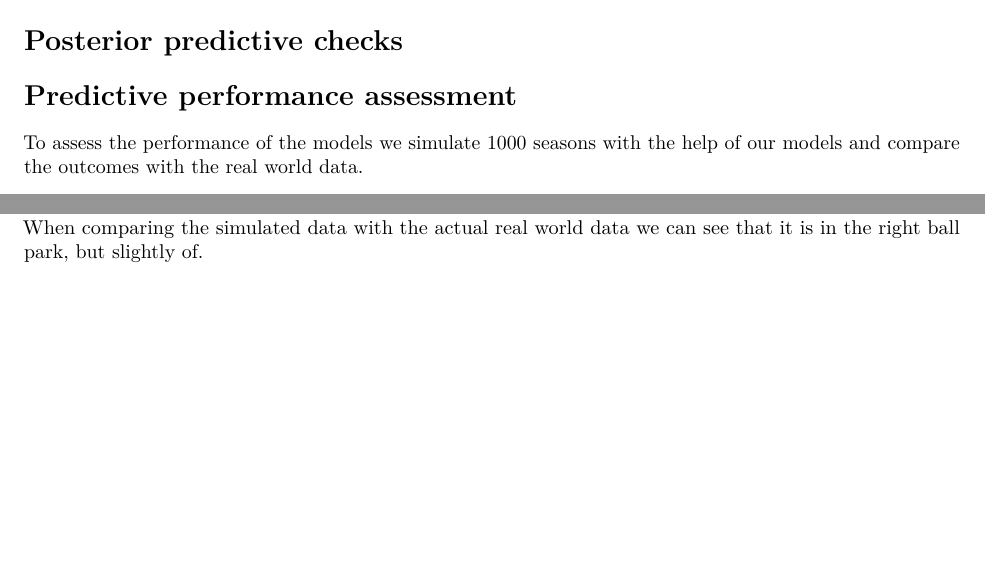
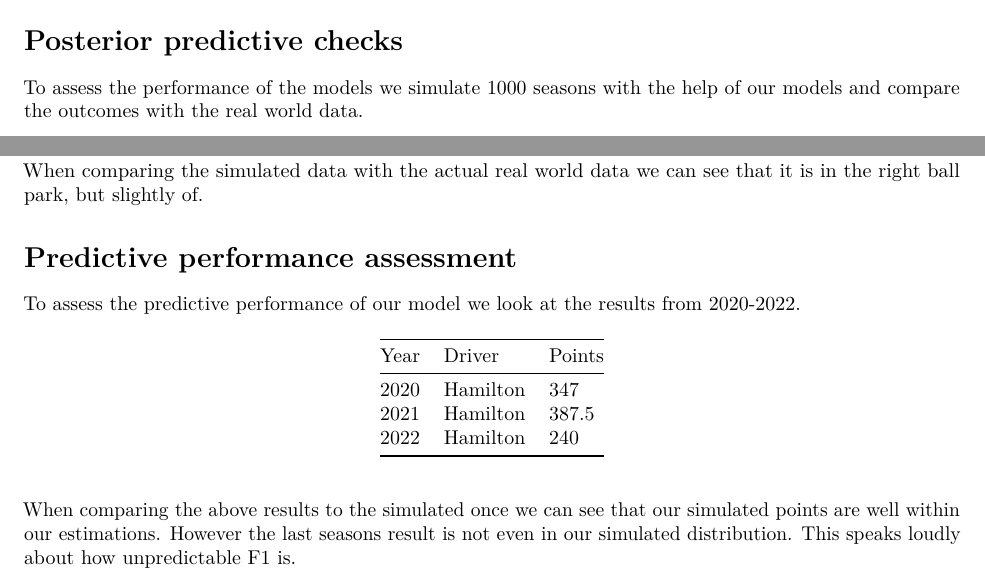
Before and after one commit to cvschauman/bda-lol, an R Markdown document (project.Rmd): two parts of pages 8 and 9 of 11, joined at a grey line, cut so that both start at the same text, the shorter picture padded with empty space. Rendered offline with R 4.5, knitr and Pandoc, then LaTeX, with nearby package versions; some code elsewhere in the file could not run offline; common packages that the code uses without loading them are loaded.

Commit message:
Added Predictive performance assessment

````diff
--- a/project.Rmd
+++ b/project.Rmd
@@ -328,8 +328,6 @@ traceplot(
 
 # Posterior predictive checks
 
-# Predictive performance assessment
-
 To assess the performance of the models we simulate 1000 seasons with the help of our models and compare the outcomes with the real world data.
 
 | Year | Driver   | Points |
@@ -412,6 +410,20 @@ legend(
 ```
 
 When comparing the simulated data with the actual real world data we can see that it is in the right ball park, but slightly of.
+
+# Predictive performance assessment
+
+
+To assess the predictive performance of our model we look at the results from 2020-2022.
+
+| Year | Driver   | Points |
+|------|----------|--------|
+| 2020 | Hamilton | 347    |
+| 2021 | Hamilton | 387.5  |
+| 2022 | Hamilton | 240    |
+
+When comparing the above results to the simulated once we can see that our simulated points are well within our estimations. However the last seasons result is not even in our simulated distribution. This speaks loudly about how unpredictable F1 is.
+
 
 # Sensitivity analysis
 
````
